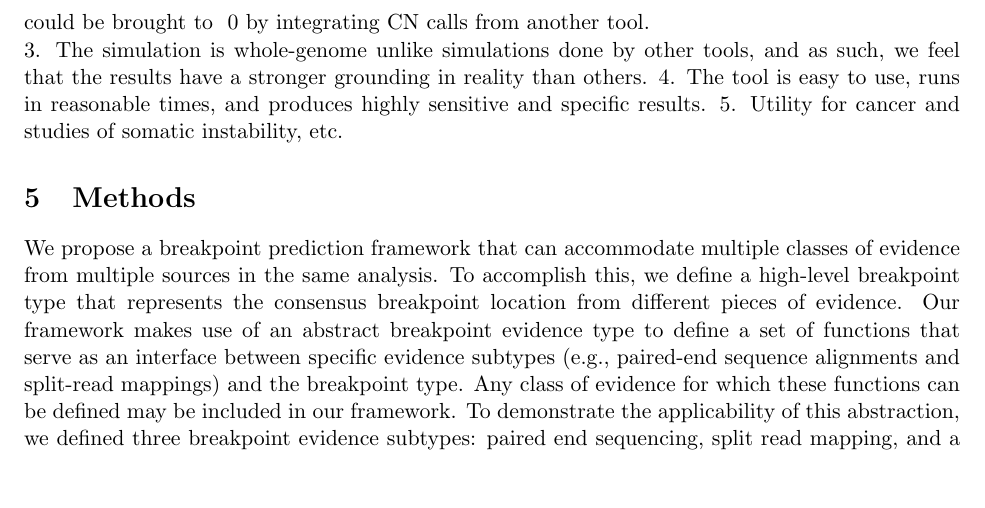
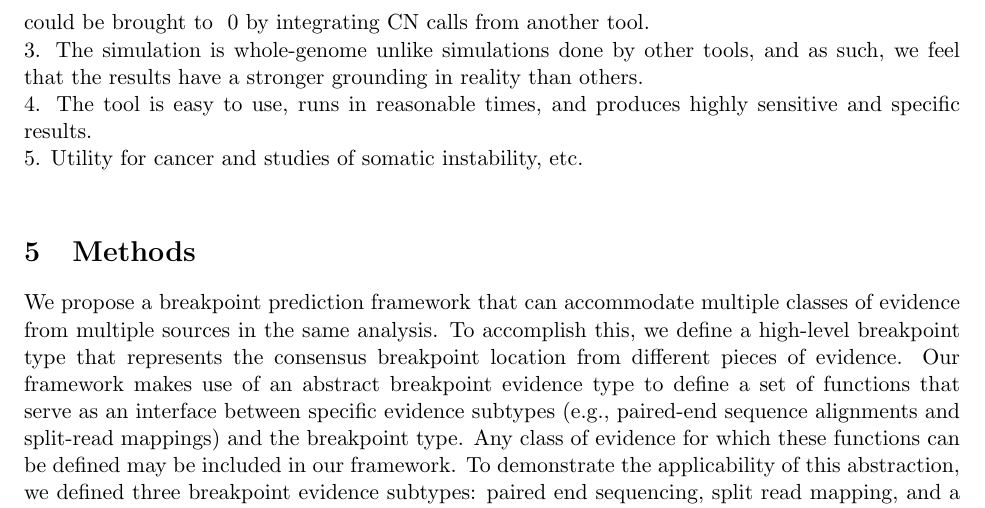
Before and after one commit to arq5x/lumpy_paper, a LaTeX document (recomb.tex): part of page 5 of 11, cut so that both start at the same text, the shorter picture padded with empty space. Compiled offline with pdfLaTeX.

Commit message:
points to make in the discussion

```diff
--- a/recomb.tex
+++ b/recomb.tex
@@ -231,10 +231,10 @@ deletions is already quite low, we anticipate that it could be brought to ~0
 by integrating CN calls from another tool.\\
 3. The simulation is whole-genome unlike simulations done by other tools,
 and as such, we feel that the results have a stronger grounding in reality
-than others.
+than others.\\
 4. The tool is easy to use, runs in reasonable times, and produces highly
-sensitive and specific results.
-5. Utility for cancer and studies of somatic instability, etc.
+sensitive and specific results.\\
+5. Utility for cancer and studies of somatic instability, etc.\\
 
 
 
```
